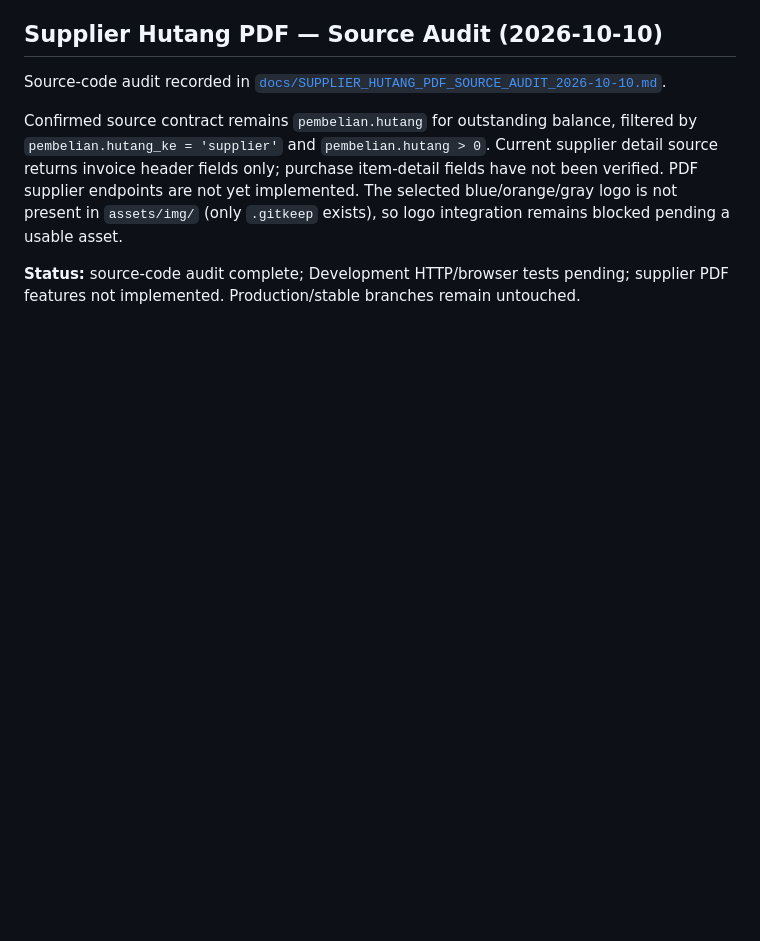
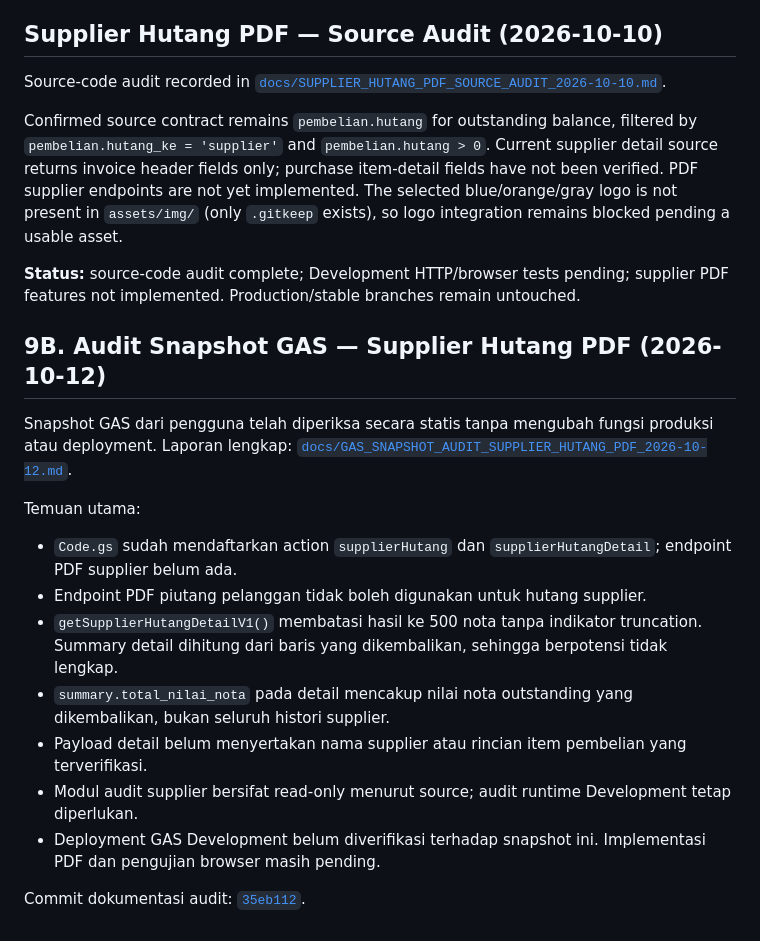
Before and after one commit to klungdingbrag/siddev, a Markdown page: README.md, the part around the change. Rendered like a GitHub page; blank space fills up the shorter version.

Commit message:
docs: record supplier PDF GAS audit findings

```diff
--- a/README.md
+++ b/README.md
@@ -2458,3 +2458,19 @@ Source-code audit recorded in [`docs/SUPPLIER_HUTANG_PDF_SOURCE_AUDIT_2026-10-10
 Confirmed source contract remains `pembelian.hutang` for outstanding balance, filtered by `pembelian.hutang_ke = 'supplier'` and `pembelian.hutang > 0`. Current supplier detail source returns invoice header fields only; purchase item-detail fields have not been verified. PDF supplier endpoints are not yet implemented. The selected blue/orange/gray logo is not present in `assets/img/` (only `.gitkeep` exists), so logo integration remains blocked pending a usable asset.
 
 **Status:** source-code audit complete; Development HTTP/browser tests pending; supplier PDF features not implemented. Production/stable branches remain untouched.
+
+
+## 9B. Audit Snapshot GAS — Supplier Hutang PDF (2026-10-12)
+
+Snapshot GAS dari pengguna telah diperiksa secara statis tanpa mengubah fungsi produksi atau deployment. Laporan lengkap: [`docs/GAS_SNAPSHOT_AUDIT_SUPPLIER_HUTANG_PDF_2026-10-12.md`](docs/GAS_SNAPSHOT_AUDIT_SUPPLIER_HUTANG_PDF_2026-10-12.md).
+
+Temuan utama:
+- `Code.gs` sudah mendaftarkan action `supplierHutang` dan `supplierHutangDetail`; endpoint PDF supplier belum ada.
+- Endpoint PDF piutang pelanggan tidak boleh digunakan untuk hutang supplier.
+- `getSupplierHutangDetailV1()` membatasi hasil ke 500 nota tanpa indikator truncation. Summary detail dihitung dari baris yang dikembalikan, sehingga berpotensi tidak lengkap.
+- `summary.total_nilai_nota` pada detail mencakup nilai nota outstanding yang dikembalikan, bukan seluruh histori supplier.
+- Payload detail belum menyertakan nama supplier atau rincian item pembelian yang terverifikasi.
+- Modul audit supplier bersifat read-only menurut source; audit runtime Development tetap diperlukan.
+- Deployment GAS Development belum diverifikasi terhadap snapshot ini. Implementasi PDF dan pengujian browser masih pending.
+
+Commit dokumentasi audit: [`35eb112`](https://github.com/klungdingbrag/siddev/commit/35eb1123e8e2aceb48eb21ac7a04d2299400a77f).
```
